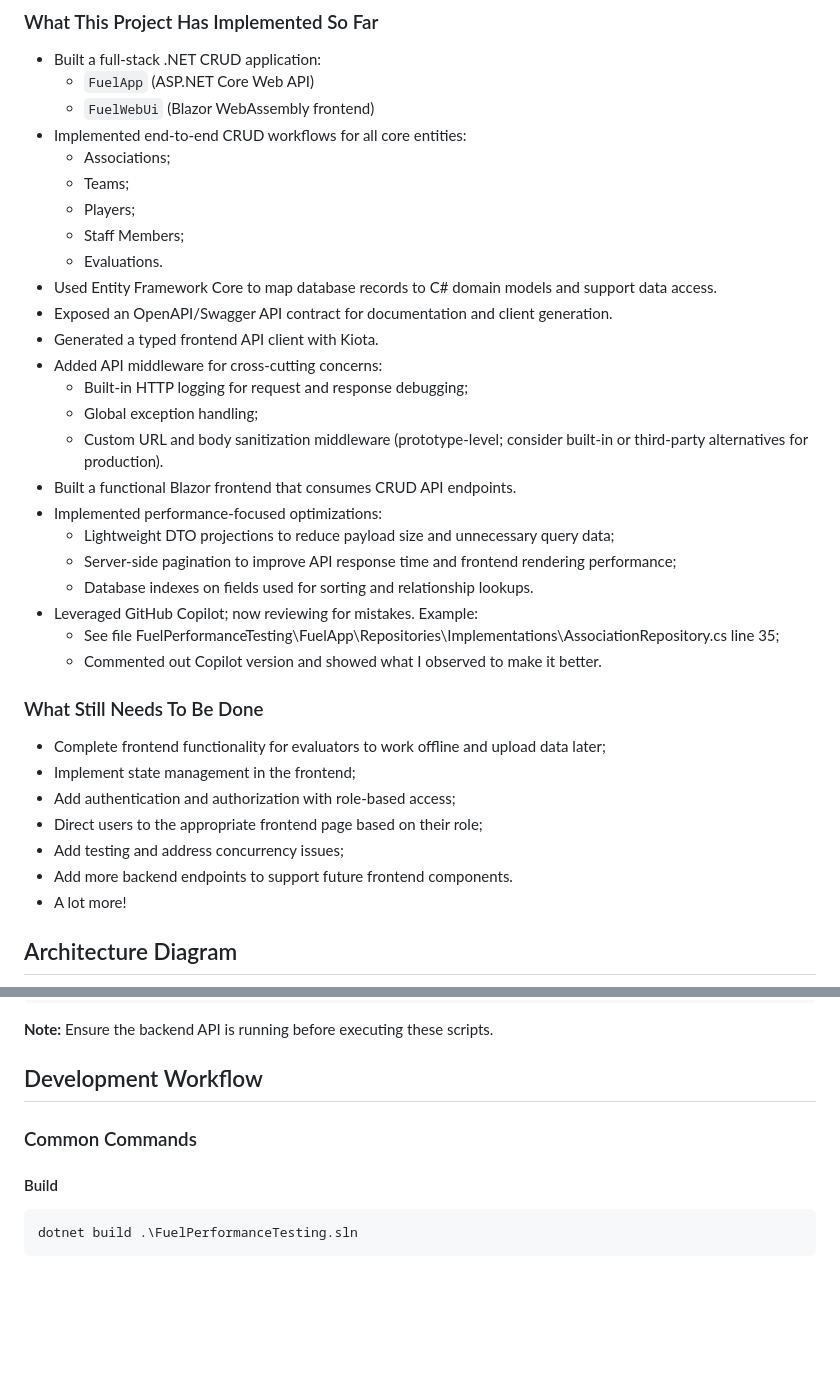
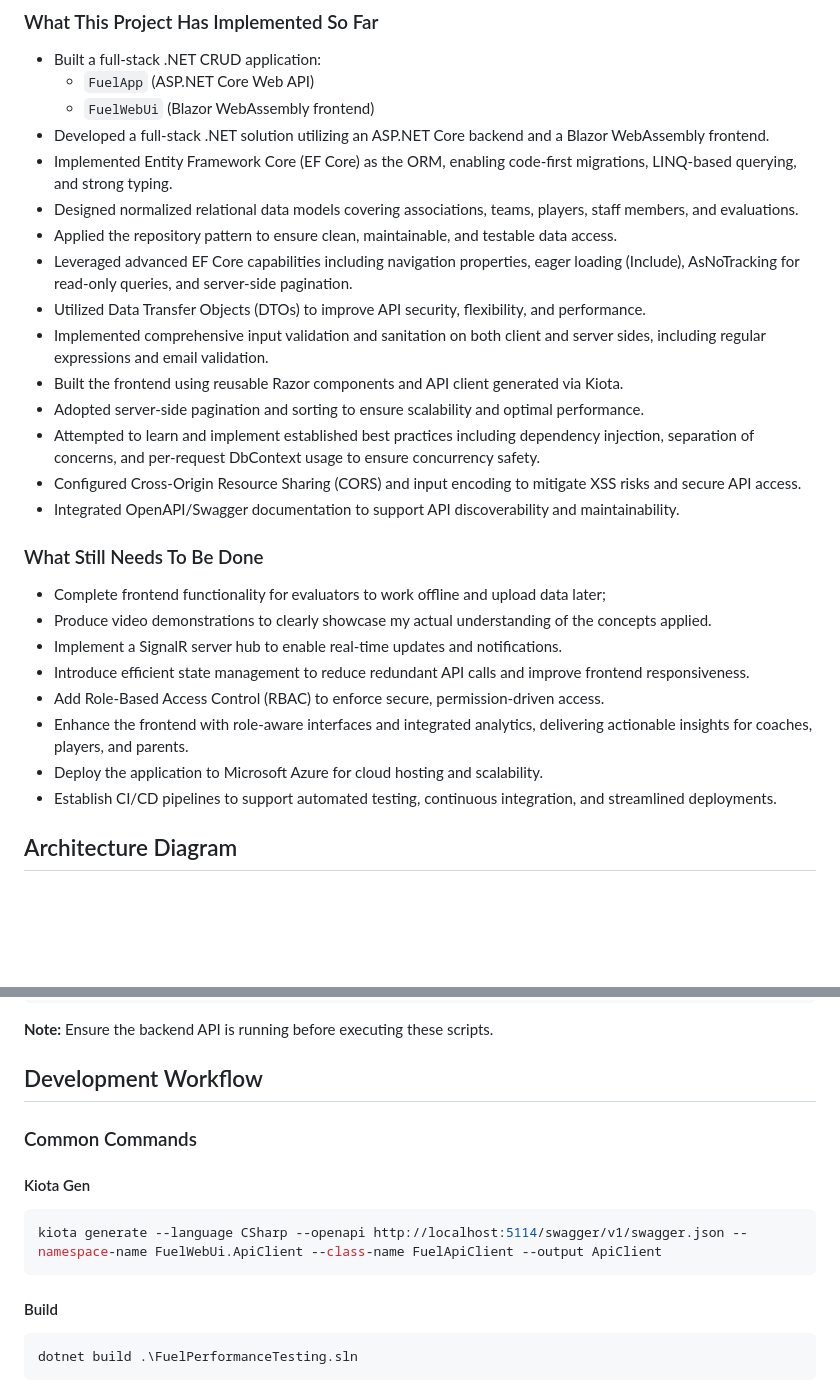
Before and after one commit to Shawn426566/FuelPerformanceTesting, a Markdown page: README.md, 2 parts joined by grey strips. Rendered like a GitHub page; blank space fills up the shorter version.

Commit message:
Project Update

````diff
--- a/README.md
+++ b/README.md
@@ -17,40 +17,30 @@ A full-stack application for managing player evaluations.
 - Built a full-stack .NET CRUD application:
   - `FuelApp` (ASP.NET Core Web API)
   - `FuelWebUi` (Blazor WebAssembly frontend)
-- Implemented end-to-end CRUD workflows for all core entities:
-  - Associations;
-  - Teams;
-  - Players;
-  - Staff Members;
-  - Evaluations.
-- Used Entity Framework Core to map database records to C# domain models and support data access.
-- Exposed an OpenAPI/Swagger API contract for documentation and client generation.
-- Generated a typed frontend API client with Kiota.
-- Added API middleware for cross-cutting concerns:
-  - Built-in HTTP logging for request and response debugging;
-  - Global exception handling;
-  - Custom URL and body sanitization middleware (prototype-level; consider built-in or third-party alternatives for production).
-- Built a functional Blazor frontend that consumes CRUD API endpoints.
-- Implemented performance-focused optimizations:
-  - Lightweight DTO projections to reduce payload size and unnecessary query data;
-  - Server-side pagination to improve API response time and frontend rendering performance;
-  - Database indexes on fields used for sorting and relationship lookups.
-- Leveraged GitHub Copilot; now reviewing for mistakes. Example:
-  - See file FuelPerformanceTesting\FuelApp\Repositories\Implementations\AssociationRepository.cs line 35;
-  - Commented out Copilot version and showed what I observed to make it better.
-
+-	Developed a full-stack .NET solution utilizing an ASP.NET Core backend and a Blazor WebAssembly frontend.
+-	Implemented Entity Framework Core (EF Core) as the ORM, enabling code-first migrations, LINQ-based querying, and strong typing.
+-	Designed normalized relational data models covering associations, teams, players, staff members, and evaluations.
+-	Applied the repository pattern to ensure clean, maintainable, and testable data access.
+-	Leveraged advanced EF Core capabilities including navigation properties, eager loading (Include), AsNoTracking for read-only queries, and server-side pagination.
+-	Utilized Data Transfer Objects (DTOs) to improve API security, flexibility, and performance.
+-	Implemented comprehensive input validation and sanitation on both client and server sides, including regular expressions and email validation.
+-	Built the frontend using reusable Razor components and API client generated via Kiota.
+-	Adopted server-side pagination and sorting to ensure scalability and optimal performance.
+-	Attempted to learn and implement established best practices including dependency injection, separation of concerns, and per-request DbContext usage to ensure concurrency safety.
+-	Configured Cross-Origin Resource Sharing (CORS) and input encoding to mitigate XSS risks and secure API access.
+-	Integrated OpenAPI/Swagger documentation to support API discoverability and maintainability.
 
 
 ### What Still Needs To Be Done
 
 - Complete frontend functionality for evaluators to work offline and upload data later;
-- Implement state management in the frontend;
-- Add authentication and authorization with role-based access;
-- Direct users to the appropriate frontend page based on their role;
-- Add testing and address concurrency issues;
-- Add more backend endpoints to support future frontend components.
-- A lot more!
-
+-	Produce video demonstrations to clearly showcase my actual understanding of the concepts applied.
+-	Implement a SignalR server hub to enable real-time updates and notifications.
+-	Introduce efficient state management to reduce redundant API calls and improve frontend responsiveness.
+-	Add Role-Based Access Control (RBAC) to enforce secure, permission-driven access.
+-	Enhance the frontend with role-aware interfaces and integrated analytics, delivering actionable insights for coaches, players, and parents.
+-	Deploy the application to Microsoft Azure for cloud hosting and scalability.
+-	Establish CI/CD pipelines to support automated testing, continuous integration, and streamlined deployments.
 
 
 ## Architecture Diagram
@@ -219,6 +209,11 @@ Once the backend is running, you can seed the database with test data using the
 
 ### Common Commands
 
+#### Kiota Gen
+```bash
+kiota generate --language CSharp --openapi http://localhost:5114/swagger/v1/swagger.json --namespace-name FuelWebUi.ApiClient --class-name FuelApiClient --output ApiClient
+```
+
 #### Build
 ```bash
 dotnet build .\FuelPerformanceTesting.sln
````
